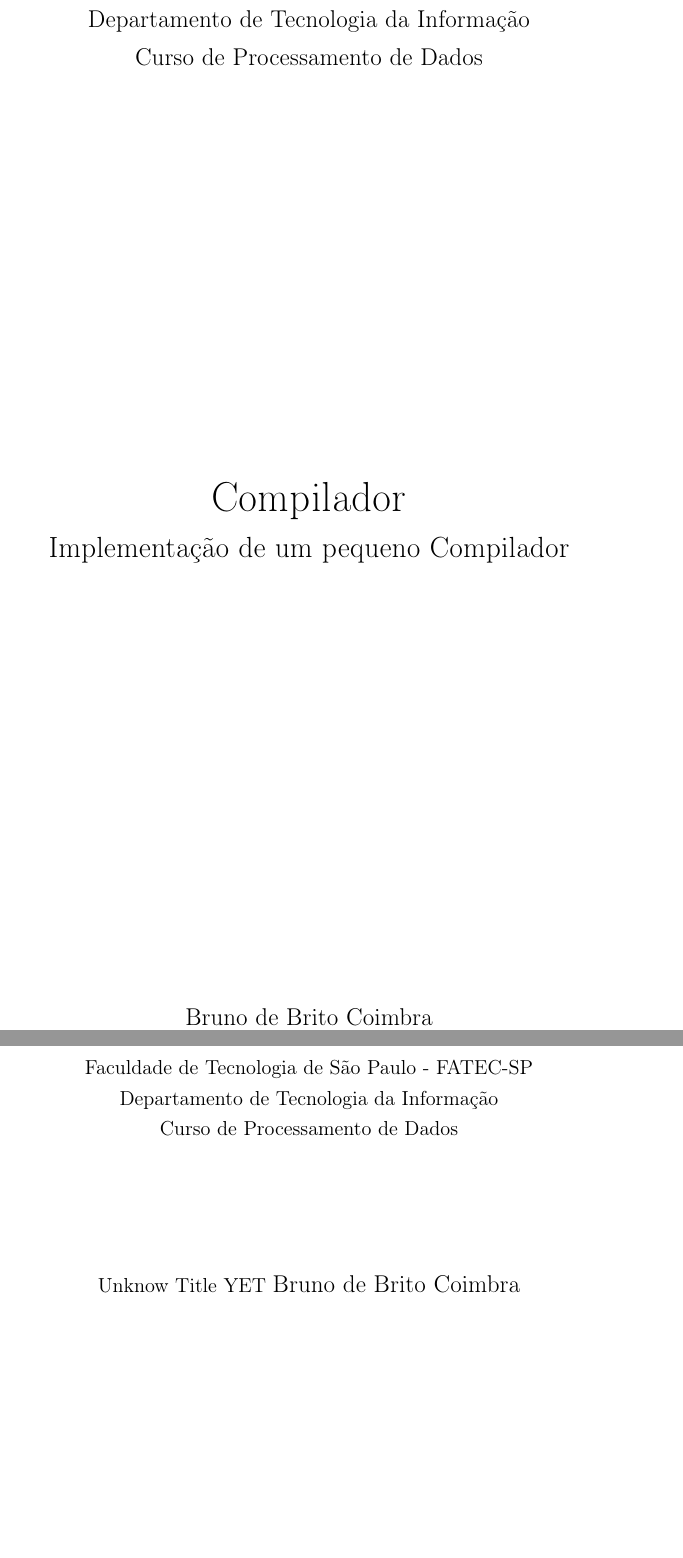
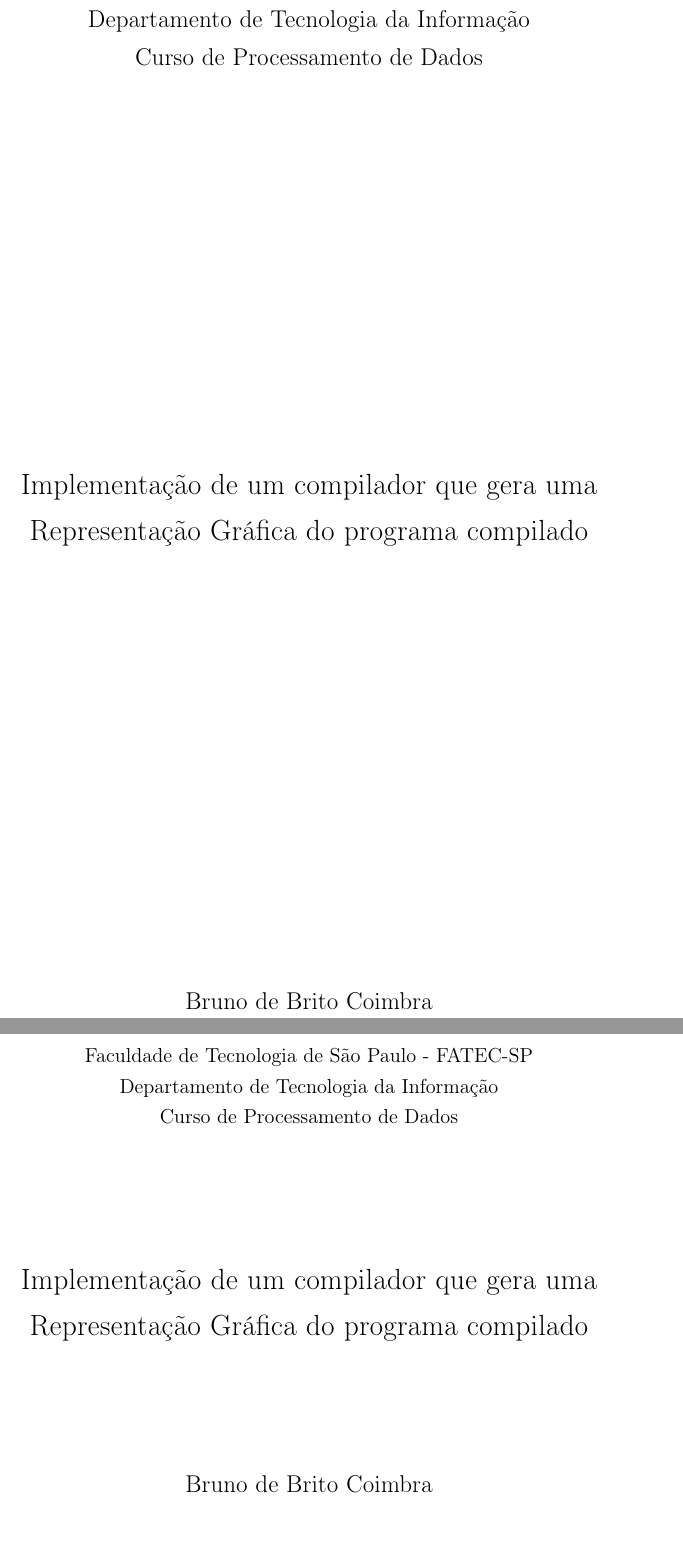
Before and after one commit to bbcoimbra/mono_tex, a LaTeX paper (compiler.tex, which reads folharosto.tex, macros.tex): two parts of pages 1 and 2 of 11, joined at a grey line, cut so that both start at the same text. Compiled offline with pdfLaTeX; a LaTeX package or settings file that is missing is left out.

Commit message:
fix title

```diff
--- a/folharosto.tex
+++ b/folharosto.tex
@@ -5,7 +5,7 @@
 \DTI \\
 Curso de \PD \\
 \vspace{2.5cm}
-\TITLE
+\TITLE \\
 \vspace{2.5cm}
 \large \BBC \\
 \vspace{3cm}
--- a/macros.tex
+++ b/macros.tex
@@ -8,8 +8,8 @@
 \newcommand{\BBC}{Bruno de Brito Coimbra}
 \newcommand{\DTI}{Departamento de Tecnologia da Informação}
 \newcommand{\PD}{Processamento de Dados}
-\newcommand{\TITLE}{Unknow Title YET}
-
+\newcommand{\TITLE}{\Large Implementação de um compilador que gera uma Representação
+Gráfica do programa compilado}
 
 \newlength{\tlen}
 \setlength{\tlen}{6cm}
```
Also changed, not shown: capa.tex (+1 -1 lines).
